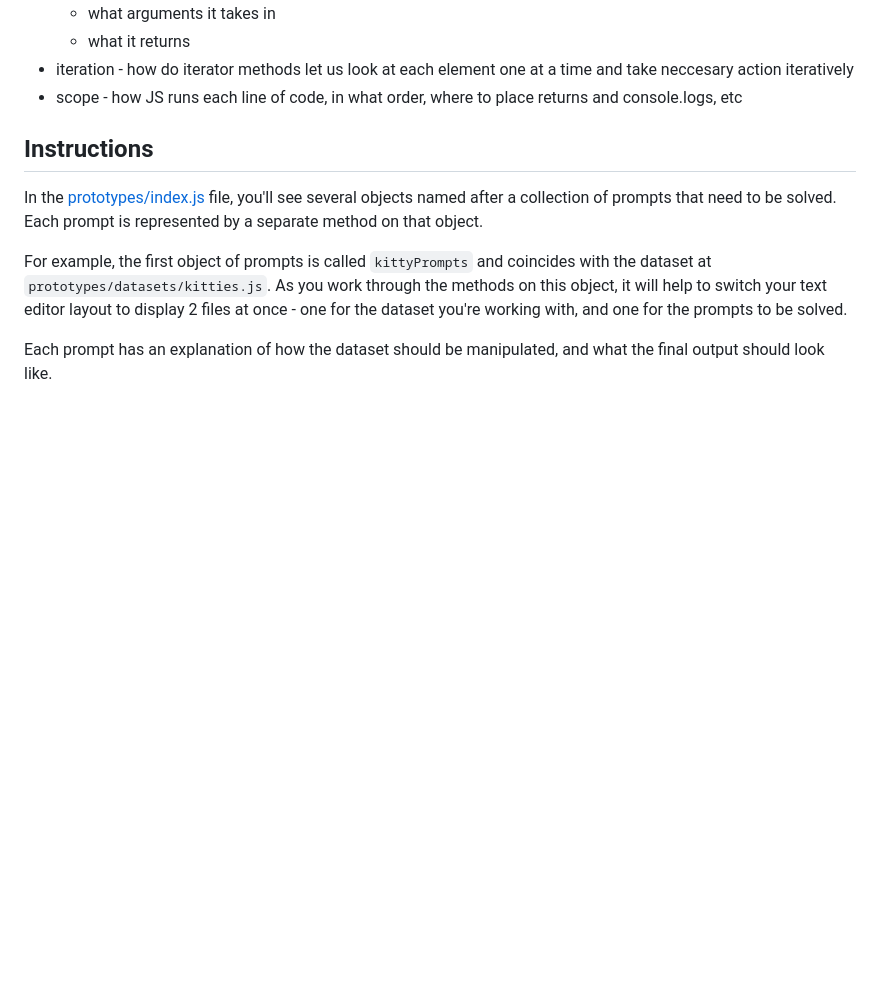
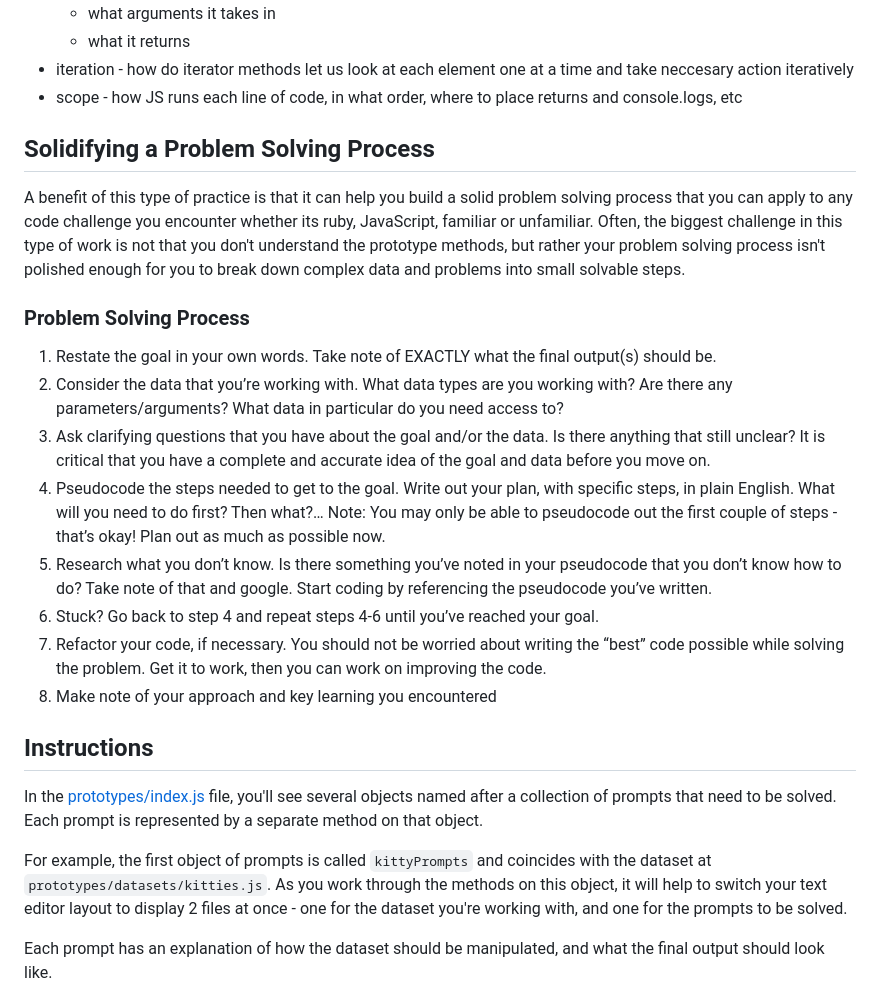
Before and after one commit to turingschool-examples/jsFun-FE-legacy-repo, a Markdown page: README.md, the part around one of its changes. GitHub-like rendering; blank space fills up the shorter version.

Commit message:
Add problem solving process steps to README

```diff
--- a/README.md
+++ b/README.md
@@ -32,6 +32,21 @@ In order to be successful when working with prototype methods, you'll need to ha
   * what it returns
 * iteration - how do iterator methods let us look at each element one at a time and take neccesary action iteratively
 * scope - how JS runs each line of code, in what order, where to place returns and console.logs, etc
+
+## Solidifying a Problem Solving Process
+
+A benefit of this type of practice is that it can help you build a solid problem solving process that you can apply to any code challenge you encounter whether its ruby, JavaScript, familiar or unfamiliar.  Often, the biggest challenge in this type of work is not that you don't understand the prototype methods, but rather your problem solving process isn't polished enough for you to break down complex data and problems into small solvable steps.
+
+### Problem Solving Process
+1. Restate the goal in your own words. Take note of EXACTLY what the final output(s) should be.
+1. Consider the data that you’re working with. What data types are you working with? Are there any parameters/arguments? What data in particular do you need access to?
+1. Ask clarifying questions that you have about the goal and/or the data. Is there anything that still unclear? It is critical that you have a complete and accurate idea of the goal and data before you move on.
+1. Pseudocode the steps needed to get to the goal. Write out your plan, with specific steps, in plain English. What will you need to do first? Then what?… Note: You may only be able to pseudocode out the first couple of steps - that’s okay! Plan out as much as possible now.
+1. Research what you don’t know. Is there something you’ve noted in your pseudocode that you don’t know how to do? Take note of that and google.
+Start coding by referencing the pseudocode you’ve written.
+1. Stuck? Go back to step 4 and repeat steps 4-6 until you’ve reached your goal.
+1. Refactor your code, if necessary. You should not be worried about writing the “best” code possible while solving the problem. Get it to work, then you can work on improving the code.
+1. Make note of your approach and key learning you encountered
 
 ## Instructions
 
```
Also changed, not shown: other parts of README.md (+1 -0 lines).
